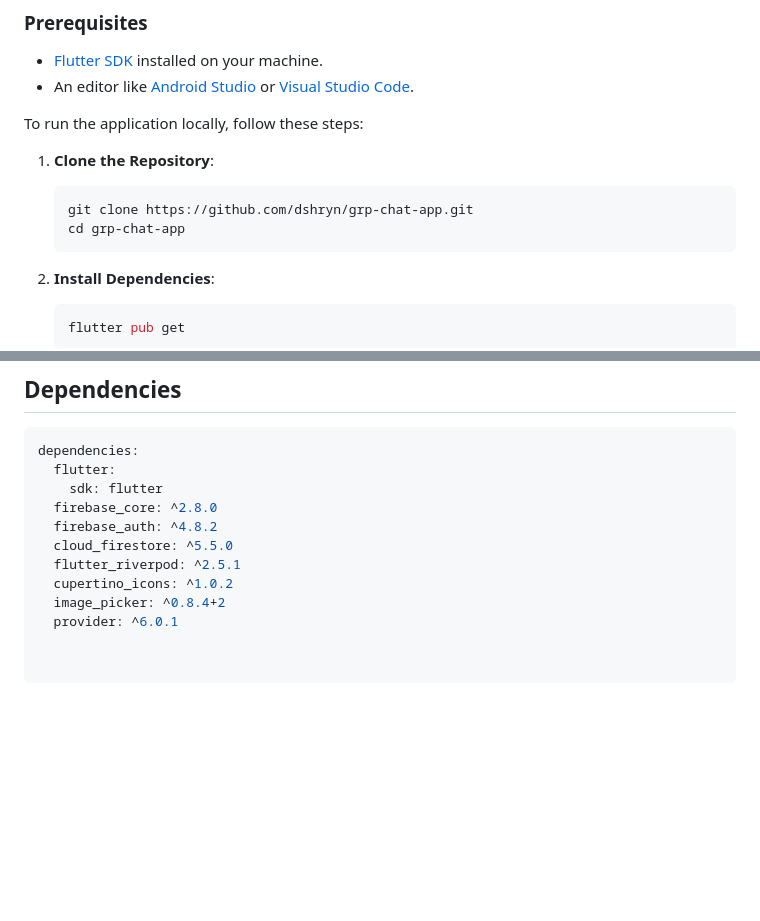
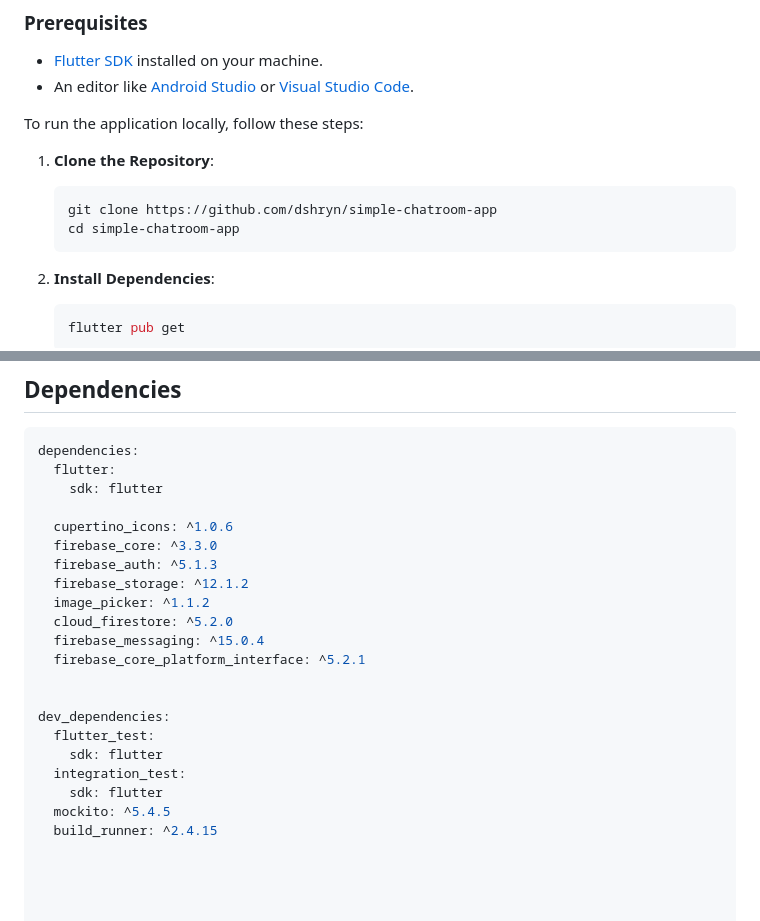
Before and after one commit to dshryn/simple-chatroom-app, a Markdown page: README.md, 2 parts joined by grey strips. Drawn GitHub-style; blank space fills up the shorter version.

````diff
--- a/README.md
+++ b/README.md
@@ -56,8 +56,8 @@ To run the application locally, follow these steps:
 
 1. **Clone the Repository**:
     ```bash
-    git clone https://github.com/dshryn/grp-chat-app.git
-    cd grp-chat-app
+    git clone https://github.com/dshryn/simple-chatroom-app
+    cd simple-chatroom-app
     ```
 
 2. **Install Dependencies**:
@@ -79,10 +79,21 @@ To run the application locally, follow these steps:
 dependencies:
   flutter:
     sdk: flutter
-  firebase_core: ^2.8.0
-  firebase_auth: ^4.8.2
-  cloud_firestore: ^5.5.0
-  flutter_riverpod: ^2.5.1
-  cupertino_icons: ^1.0.2
-  image_picker: ^0.8.4+2
-  provider: ^6.0.1
+
+  cupertino_icons: ^1.0.6
+  firebase_core: ^3.3.0
+  firebase_auth: ^5.1.3
+  firebase_storage: ^12.1.2
+  image_picker: ^1.1.2
+  cloud_firestore: ^5.2.0
+  firebase_messaging: ^15.0.4
+  firebase_core_platform_interface: ^5.2.1
+
+
+dev_dependencies:
+  flutter_test:
+    sdk: flutter
+  integration_test:
+    sdk: flutter
+  mockito: ^5.4.5
+  build_runner: ^2.4.15
````
